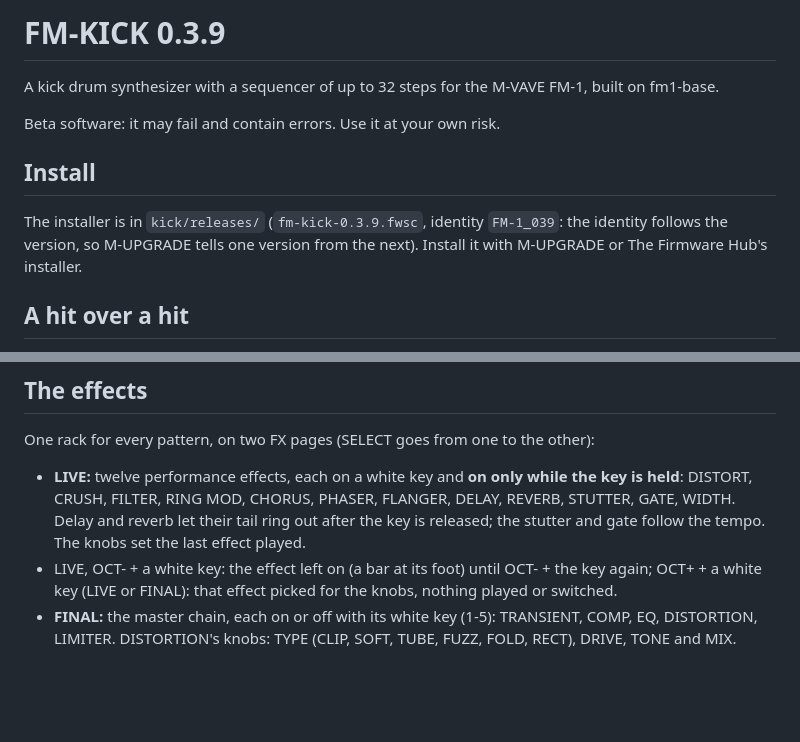
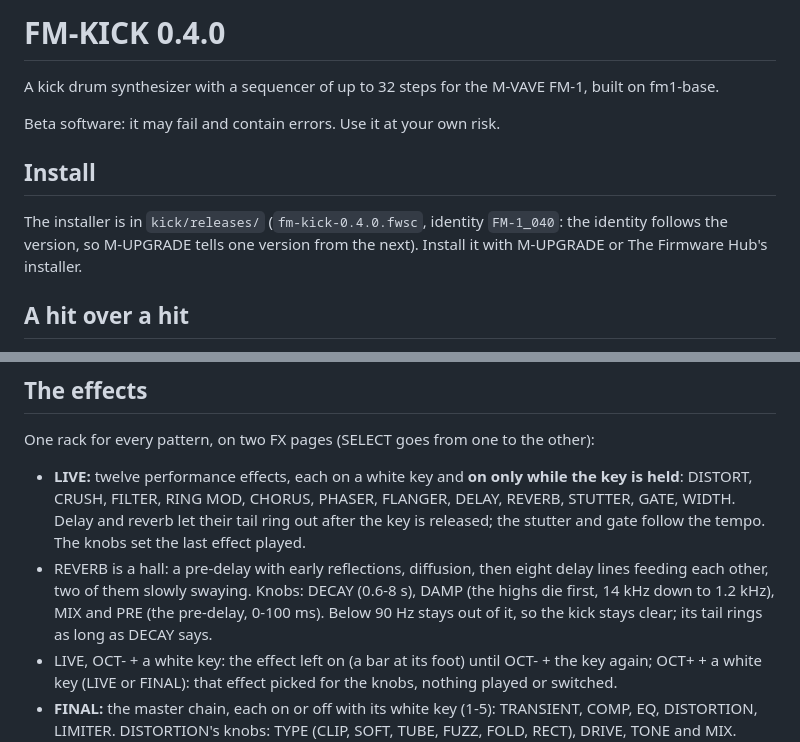
Before and after one commit to davidamomusic/fm-kick, a Markdown page: kick/README.md, 2 parts joined by grey strips. Rendered like a GitHub page; blank space fills up the shorter version.

```diff
--- a/kick/README.md
+++ b/kick/README.md
@@ -1,4 +1,4 @@
-# FM-KICK 0.3.9
+# FM-KICK 0.4.0
 
 A kick drum synthesizer with a sequencer of up to 32 steps for the M-VAVE FM-1, built on fm1-base.
 
@@ -6,7 +6,7 @@ Beta software: it may fail and contain errors. Use it at your own risk.
 
 ## Install
 
-The installer is in `kick/releases/` (`fm-kick-0.3.9.fwsc`, identity `FM-1_039`: the identity follows the version, so
+The installer is in `kick/releases/` (`fm-kick-0.4.0.fwsc`, identity `FM-1_040`: the identity follows the version, so
 M-UPGRADE tells one version from the next). Install it with M-UPGRADE or The Firmware Hub's installer.
 
 ## A hit over a hit
@@ -73,6 +73,9 @@ One rack for every pattern, on two FX pages (SELECT goes from one to the other):
 - **LIVE:** twelve performance effects, each on a white key and **on only while the key is held**: DISTORT, CRUSH,
   FILTER, RING MOD, CHORUS, PHASER, FLANGER, DELAY, REVERB, STUTTER, GATE, WIDTH. Delay and reverb let their tail
   ring out after the key is released; the stutter and gate follow the tempo. The knobs set the last effect played.
+- REVERB is a hall: a pre-delay with early reflections, diffusion, then eight delay lines feeding each other, two of
+  them slowly swaying. Knobs: DECAY (0.6-8 s), DAMP (the highs die first, 14 kHz down to 1.2 kHz), MIX and PRE (the
+  pre-delay, 0-100 ms). Below 90 Hz stays out of it, so the kick stays clear; its tail rings as long as DECAY says.
 - LIVE, OCT- + a white key: the effect left on (a bar at its foot) until OCT- + the key again; OCT+ + a white key
   (LIVE or FINAL): that effect picked for the knobs, nothing played or switched.
 - **FINAL:** the master chain, each on or off with its white key (1-5): TRANSIENT, COMP, EQ, DISTORTION, LIMITER.
```
Also changed, not shown: kick/docs/screens/v_verb.png (added), 6 other files.
